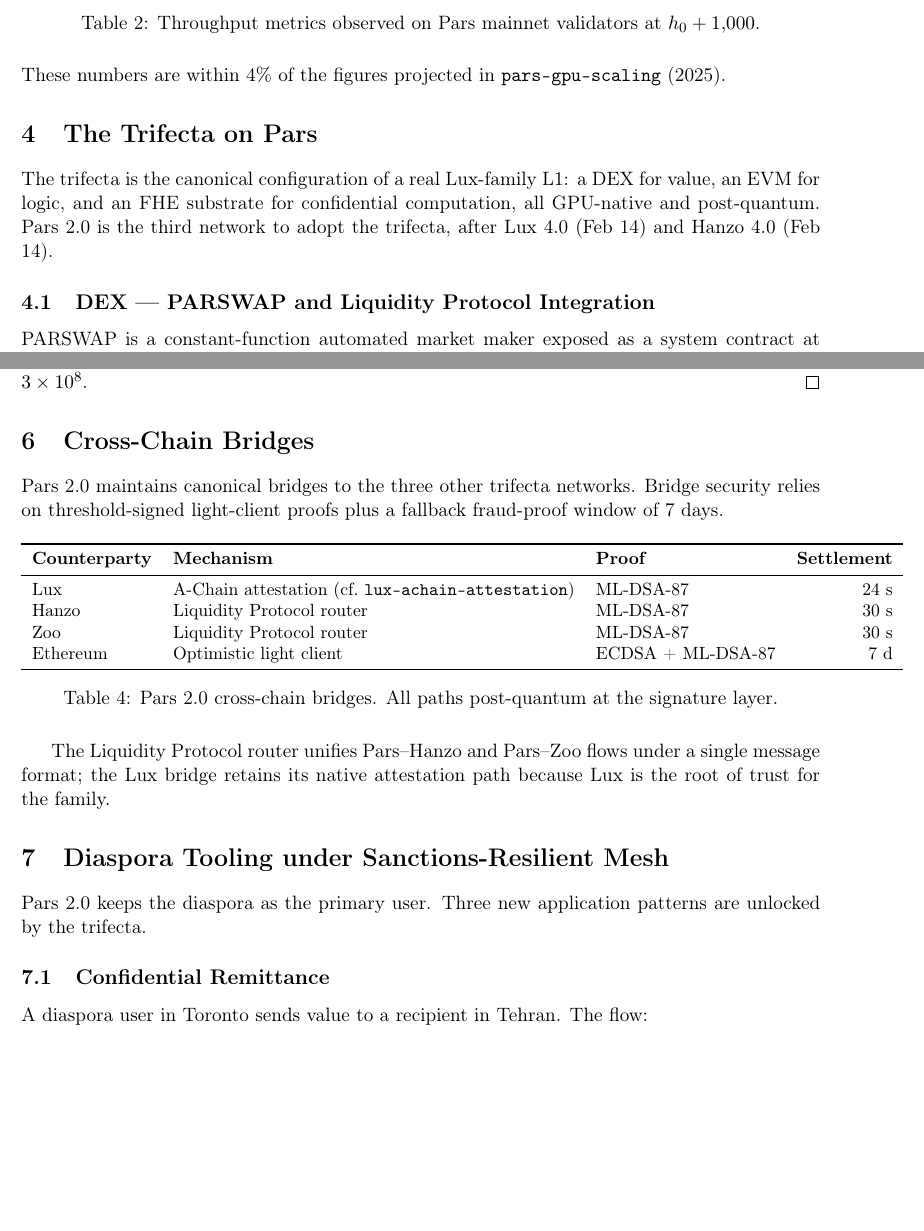
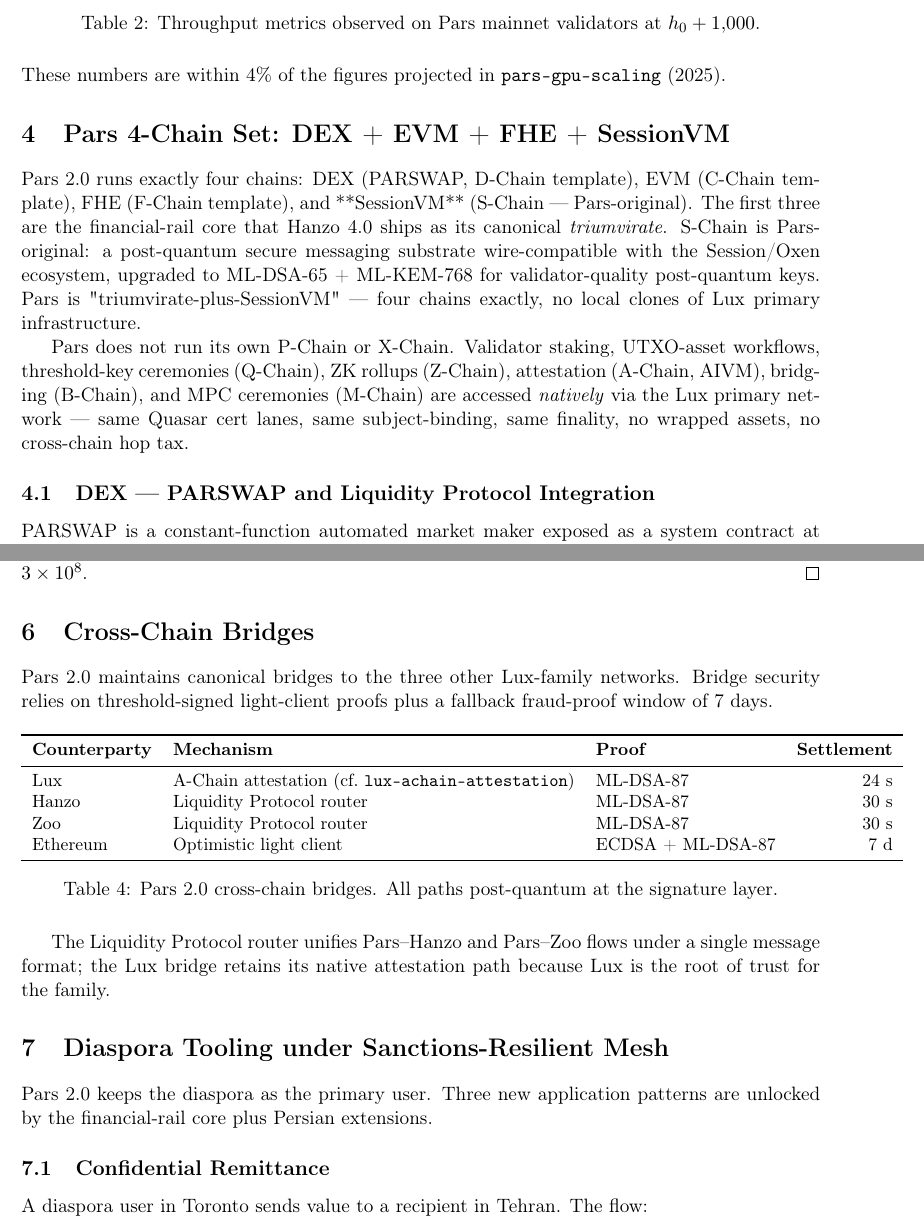
Before and after one commit to parsdao/papers, a LaTeX paper (pars-2-0-launch/pars-2-0-launch.tex): two parts of pages 5 and 7 of 9, joined at a grey line, cut so that both start at the same text, the shorter picture padded with empty space. Compiled offline with pdfLaTeX.

Commit message:
pars-2-0-launch: 4-chain set DEX+EVM+FHE+SessionVM, native Lux primary access

```diff
--- a/pars-2-0-launch/pars-2-0-launch.tex
+++ b/pars-2-0-launch/pars-2-0-launch.tex
@@ -61,7 +61,7 @@
 \fancyfoot[C]{\thepage}
 
 \title{%
-    \textbf{Pars 2.0 --- GPU-Native Sovereign L1 with DEX+EVM+FHE Trifecta}\\[0.5em]
+    \textbf{Pars 2.0 --- GPU-Native Sovereign L1 with DEX+EVM+FHE+SessionVM 4-Chain Set}\\[0.5em]
     \large From private-messaging substrate (1.0) to financially-complete sovereign L1\\
     for the Persian diaspora\\[0.4em]
     \normalsize Pars Network Launch Retrospective --- February 14, 2026
@@ -271,15 +271,27 @@
 \texttt{pars-gpu-scaling} (2025).
 
 % ============================================================================
-\section{The Trifecta on Pars}
-\label{sec:trifecta}
+\section{Pars 4-Chain Set: DEX + EVM + FHE + SessionVM}
+\label{sec:chain-set}
 % ============================================================================
 
-The trifecta is the canonical configuration of a real Lux-family L1: a
-DEX for value, an EVM for logic, and an FHE substrate for confidential
-computation, all GPU-native and post-quantum. Pars 2.0 is the third
-network to adopt the trifecta, after Lux 4.0 (Feb 14) and Hanzo 4.0
-(Feb 14).
+Pars 2.0 runs exactly four chains: DEX (PARSWAP, D-Chain template),
+EVM (C-Chain template), FHE (F-Chain template), and **SessionVM**
+(S-Chain --- Pars-original). The first three are the financial-rail
+core that Hanzo 4.0 ships as its canonical \emph{triumvirate}.
+S-Chain is Pars-original: a post-quantum secure messaging substrate
+wire-compatible with the Session/Oxen ecosystem, upgraded to
+ML-DSA-65 + ML-KEM-768 for validator-quality post-quantum keys.
+Pars is "triumvirate-plus-SessionVM" --- four chains exactly, no
+local clones of Lux primary infrastructure.
+
+Pars does not run its own P-Chain or X-Chain. Validator staking,
+UTXO-asset workflows, threshold-key ceremonies (Q-Chain), ZK
+rollups (Z-Chain), attestation (A-Chain, AIVM), bridging
+(B-Chain), and MPC ceremonies (M-Chain) are accessed
+\emph{natively} via the Lux primary network --- same Quasar cert
+lanes, same subject-binding, same finality, no wrapped assets, no
+cross-chain hop tax.
 
 \subsection{DEX --- PARSWAP and Liquidity Protocol Integration}
 
@@ -413,7 +425,7 @@
 \label{sec:bridges}
 % ============================================================================
 
-Pars 2.0 maintains canonical bridges to the three other trifecta
+Pars 2.0 maintains canonical bridges to the three other Lux-family
 networks. Bridge security relies on threshold-signed light-client proofs
 plus a fallback fraud-proof window of 7 days.
 
@@ -443,7 +455,7 @@
 % ============================================================================
 
 Pars 2.0 keeps the diaspora as the primary user. Three new application
-patterns are unlocked by the trifecta.
+patterns are unlocked by the financial-rail core plus Persian extensions.
 
 \subsection{Confidential Remittance}
 
```
Also changed, not shown: pars-2-0-launch/pars-2-0-launch.tex (8 more changed lines).
